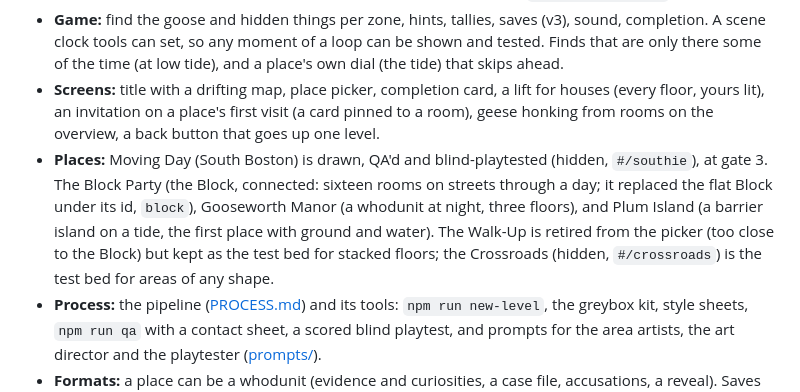
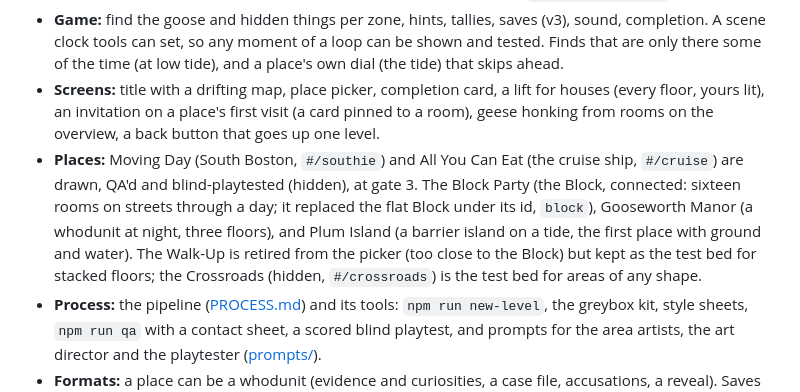
Before and after one commit to uxpreview/squares, a Markdown page: docs/ROADMAP.md, the part around the change. Drawn GitHub-style.

Commit message:
Docs: both levels at gate 3 in the roadmap's places
Co-Authored-By: Claude Opus 5.5 <noreply@anthropic.com>

```diff
--- a/docs/ROADMAP.md
+++ b/docs/ROADMAP.md
@@ -23,7 +23,7 @@ And for a game that adds levels often: **each level should be cheaper to make th
 - **Engine:** places made of zones, of any size or shape (a street is one area, drawn in chunks sorted in with the rooms, framed a room's worth at a time around where you tap); camera (with soft edges), renderer with cutaways (front, above), snapshots for speed (and in the room you're in, still furniture drawn once and stamped), input. Houses: storeys with a lift to change floors, walls that drop to waist height, people walking room to room on one clock. Night: a place's own paper, lights that glow, rooms that go dark, lightning and rain. A paper that changes with the clock (a day). A map can cut doors in a zone's walls, and tell a zone about itself (`R.opts`), so one room file can draw differently on two maps. A still layer can fade with the clock (`fade`). A map can have a finale (the clock jumps, the camera flies to it, the card waits). **Ground and water** (E4): a map can have a land, heights with layers printed on them and a sea whose level moves with the clock, so shorelines move on their own (`engine/terrain.js`).
 - **Game:** find the goose and hidden things per zone, hints, tallies, saves (v3), sound, completion. A scene clock tools can set, so any moment of a loop can be shown and tested. Finds that are only there some of the time (at low tide), and a place's own dial (the tide) that skips ahead.
 - **Screens:** title with a drifting map, place picker, completion card, a lift for houses (every floor, yours lit), an invitation on a place's first visit (a card pinned to a room), geese honking from rooms on the overview, a back button that goes up one level.
-- **Places:** Moving Day (South Boston) is drawn, QA'd and blind-playtested (hidden, `#/southie`), at gate 3. The Block Party (the Block, connected: sixteen rooms on streets through a day; it replaced the flat Block under its id, `block`), Gooseworth Manor (a whodunit at night, three floors), and Plum Island (a barrier island on a tide, the first place with ground and water). The Walk-Up is retired from the picker (too close to the Block) but kept as the test bed for stacked floors; the Crossroads (hidden, `#/crossroads`) is the test bed for areas of any shape.
+- **Places:** Moving Day (South Boston, `#/southie`) and All You Can Eat (the cruise ship, `#/cruise`) are drawn, QA'd and blind-playtested (hidden), at gate 3. The Block Party (the Block, connected: sixteen rooms on streets through a day; it replaced the flat Block under its id, `block`), Gooseworth Manor (a whodunit at night, three floors), and Plum Island (a barrier island on a tide, the first place with ground and water). The Walk-Up is retired from the picker (too close to the Block) but kept as the test bed for stacked floors; the Crossroads (hidden, `#/crossroads`) is the test bed for areas of any shape.
 - **Process:** the pipeline ([PROCESS.md](PROCESS.md)) and its tools: `npm run new-level`, the greybox kit, style sheets, `npm run qa` with a contact sheet, a scored blind playtest, and prompts for the area artists, the art director and the playtester ([prompts/](prompts/)).
 - **Formats:** a place can be a whodunit (evidence and curiosities, a case file, accusations, a reveal). Saves are v3.
 - **Next levels:** Boston's Moving Day (`#/southie`) and All You Can Eat (the cruise ship, `#/cruise`), built at the same time in two sessions (PROCESS.md, "Two levels at once"), both at gate 3. Then The Block, But Wrong ([LEVELS.md](LEVELS.md)).
```
